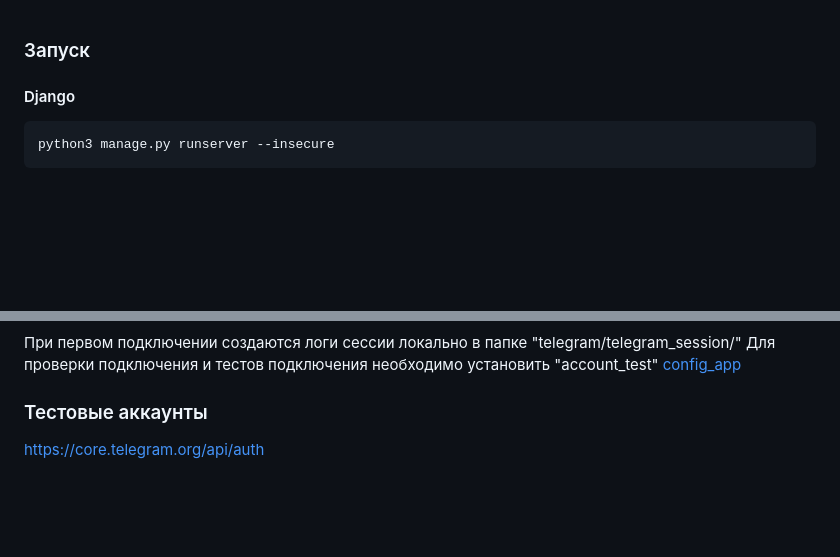
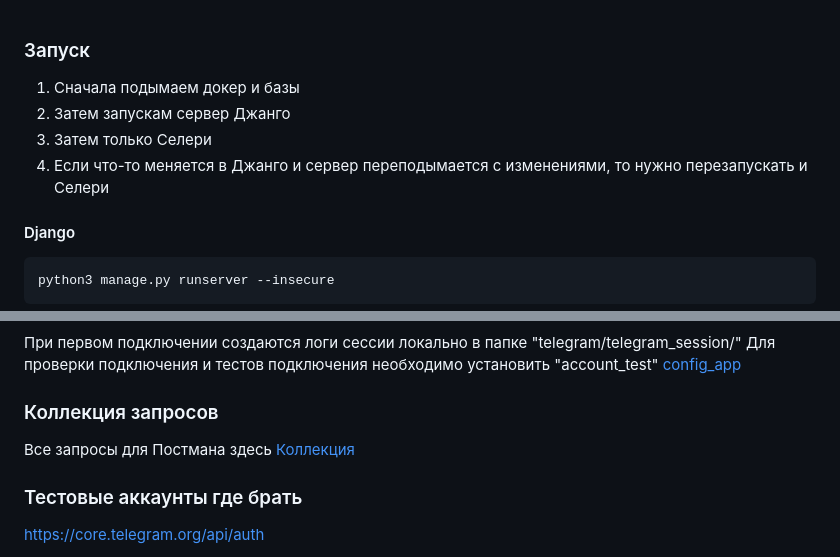
Before and after one commit to roman-goralchuk-idf/telegram, a Markdown page: Readme.md, 2 parts joined by grey strips. GitHub-like rendering; blank space fills up the shorter version.

Commit message:
feat(about): update

````diff
--- a/Readme.md
+++ b/Readme.md
@@ -1,4 +1,8 @@
 ### Запуск
+1. Сначала подымаем докер и базы
+2. Затем запускам сервер Джанго
+3. Затем только Селери
+4. Если что-то меняется в Джанго и сервер переподымается с изменениями, то нужно перезапускать и Селери
 #### Django
 ```commandline
 python3 manage.py runserver --insecure
@@ -19,7 +23,9 @@ python3 -m celery -A celery_django worker -l info
 ### Проверка подключения
 При первом подключении создаются логи сессии локально в папке "telegram/telegram_session/"
 Для проверки подключения и тестов подключения необходимо установить "account_test" [config_app](configuration/setting/config_app.yaml)
-### Тестовые аккаунты
+### Коллекция запросов
+Все запросы для Постмана здесь [Коллекция](test_data/Telegram.postman_collection.json)
+### Тестовые аккаунты где брать
 https://core.telegram.org/api/auth
 
 Каждый номер телефона ограничен только определенным количеством входов в систему в день (например, 5, но это может быть изменено), после чего API будет возвращать ошибку FLOOD до следующего дня. Этого может быть недостаточно для тестирования реализации потоков авторизации пользователей в клиентских приложениях.
````
